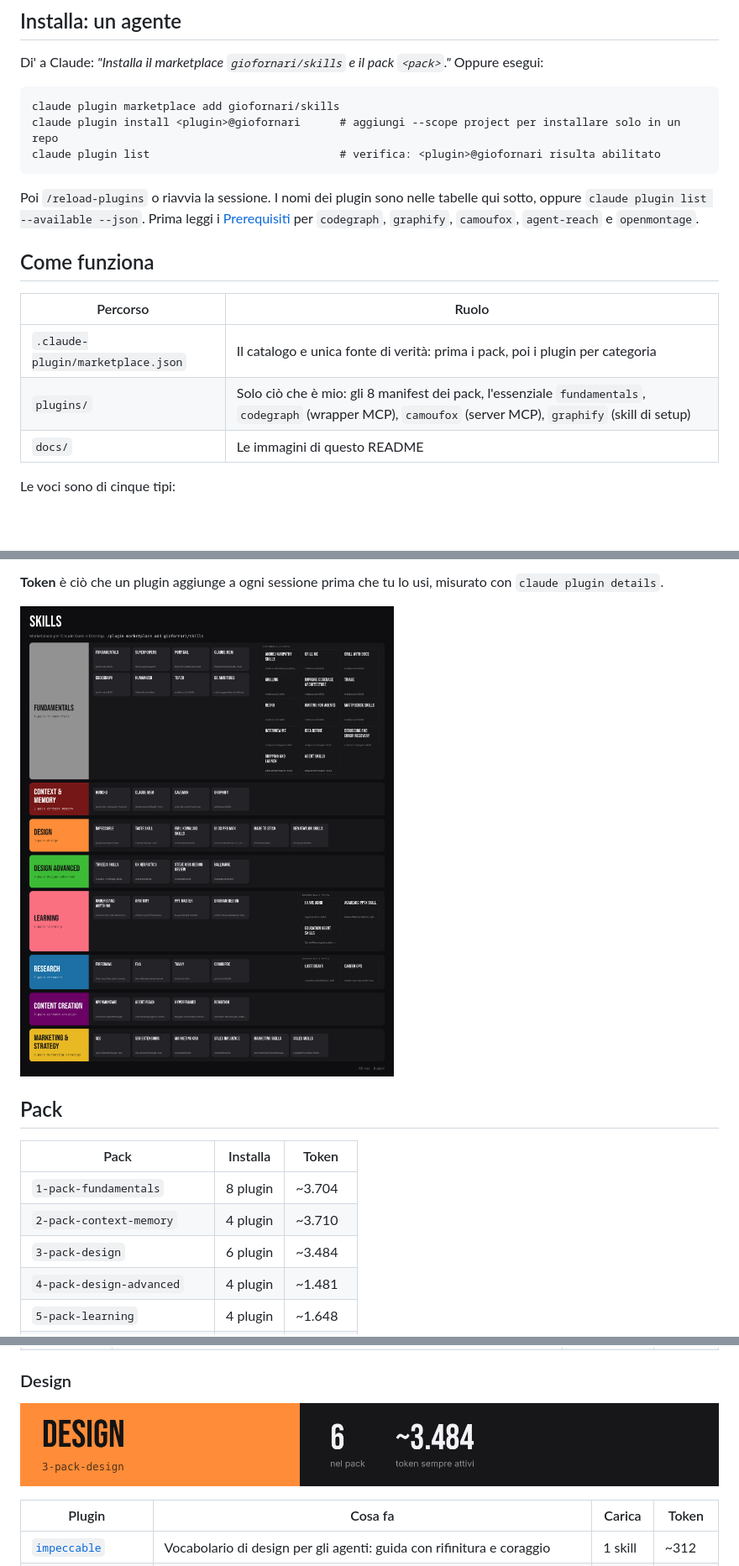
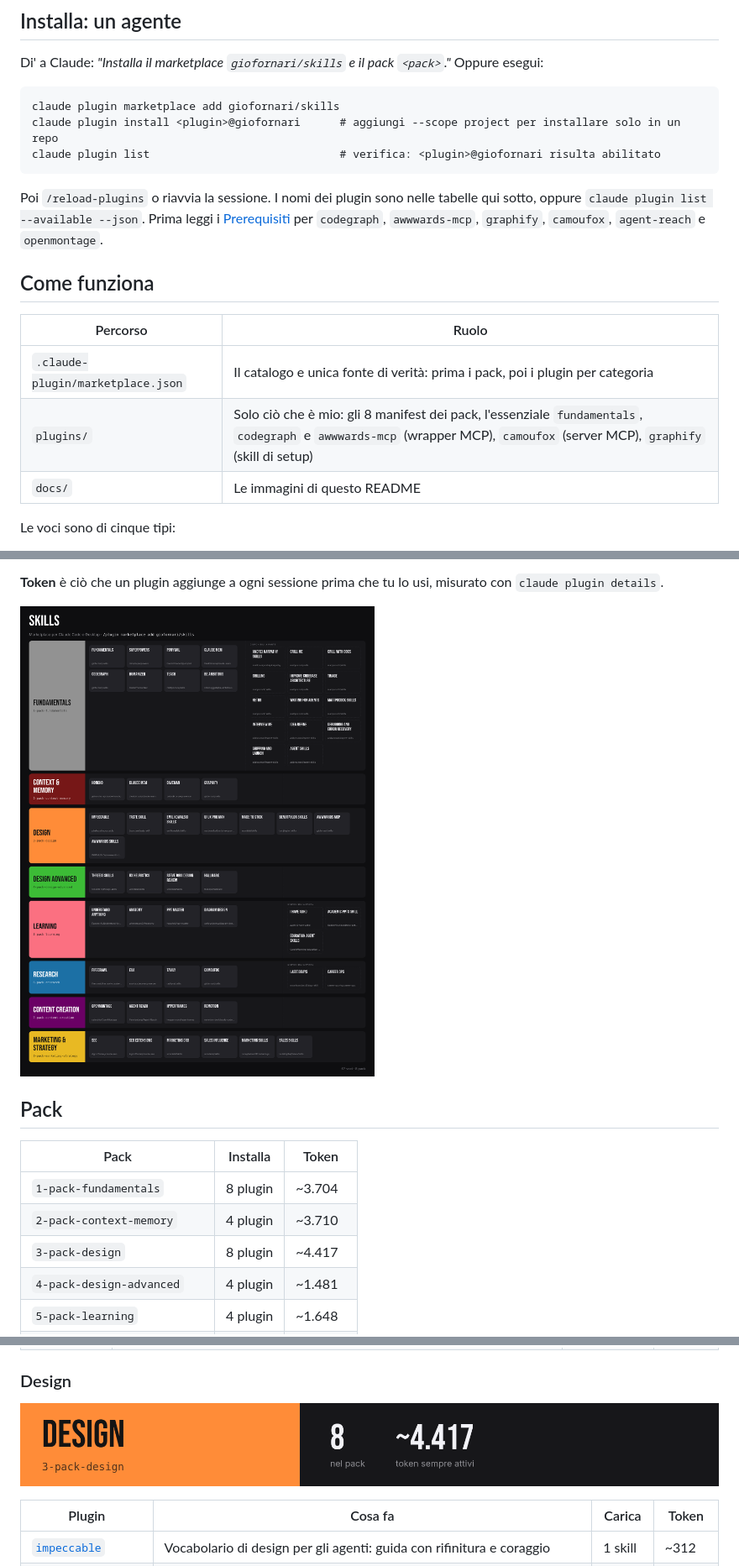
Before and after one commit to giofornari/skills, a Markdown page: README.it.md, 3 parts joined by grey strips. Shown at 84% size. Drawn GitHub-style; pictures changed too: docs/it/cat-3-design.png, docs/map.it.png; blank space fills up the shorter version.

Commit message:
feat: add awwwards-mcp and awwwards-skills to the Design pack
Co-Authored-By: Claude Sonnet 5.5 <noreply@anthropic.com>
Claude-Session: https://claude.ai/code/session_015vXQvcgbemsZy1L9YqWUro

````diff
--- a/README.it.md
+++ b/README.it.md
@@ -32,14 +32,14 @@ claude plugin install <plugin>@giofornari      # aggiungi --scope project per in
 claude plugin list                             # verifica: <plugin>@giofornari risulta abilitato
 ```
 
-Poi `/reload-plugins` o riavvia la sessione. I nomi dei plugin sono nelle tabelle qui sotto, oppure `claude plugin list --available --json`. Prima leggi i [Prerequisiti](#prerequisiti) per `codegraph`, `graphify`, `camoufox`, `agent-reach` e `openmontage`.
+Poi `/reload-plugins` o riavvia la sessione. I nomi dei plugin sono nelle tabelle qui sotto, oppure `claude plugin list --available --json`. Prima leggi i [Prerequisiti](#prerequisiti) per `codegraph`, `awwwards-mcp`, `graphify`, `camoufox`, `agent-reach` e `openmontage`.
 
 ## Come funziona
 
 | Percorso | Ruolo |
 |---|---|
 | `.claude-plugin/marketplace.json` | Il catalogo e unica fonte di verità: prima i pack, poi i plugin per categoria |
-| `plugins/` | Solo ciò che è mio: gli 8 manifest dei pack, l'essenziale `fundamentals`, `codegraph` (wrapper MCP), `camoufox` (server MCP), `graphify` (skill di setup) |
+| `plugins/` | Solo ciò che è mio: gli 8 manifest dei pack, l'essenziale `fundamentals`, `codegraph` e `awwwards-mcp` (wrapper MCP), `camoufox` (server MCP), `graphify` (skill di setup) |
 | `docs/` | Le immagini di questo README |
 
 Le voci sono di cinque tipi:
@@ -60,7 +60,7 @@ Le voci sono di cinque tipi:
 |---|---|---|
 | `1-pack-fundamentals` | 8 plugin | ~3.704 |
 | `2-pack-context-memory` | 4 plugin | ~3.710 |
-| `3-pack-design` | 6 plugin | ~3.484 |
+| `3-pack-design` | 8 plugin | ~4.417 |
 | `4-pack-design-advanced` | 4 plugin | ~1.481 |
 | `5-pack-learning` | 4 plugin | ~1.648 |
 | `6-pack-research` | 4 plugin | ~1.214 |
````
Also changed, not shown: other parts of README.it.md (+4 -1 lines), docs/cat-3-design.png, docs/map.png, 3 other files.
